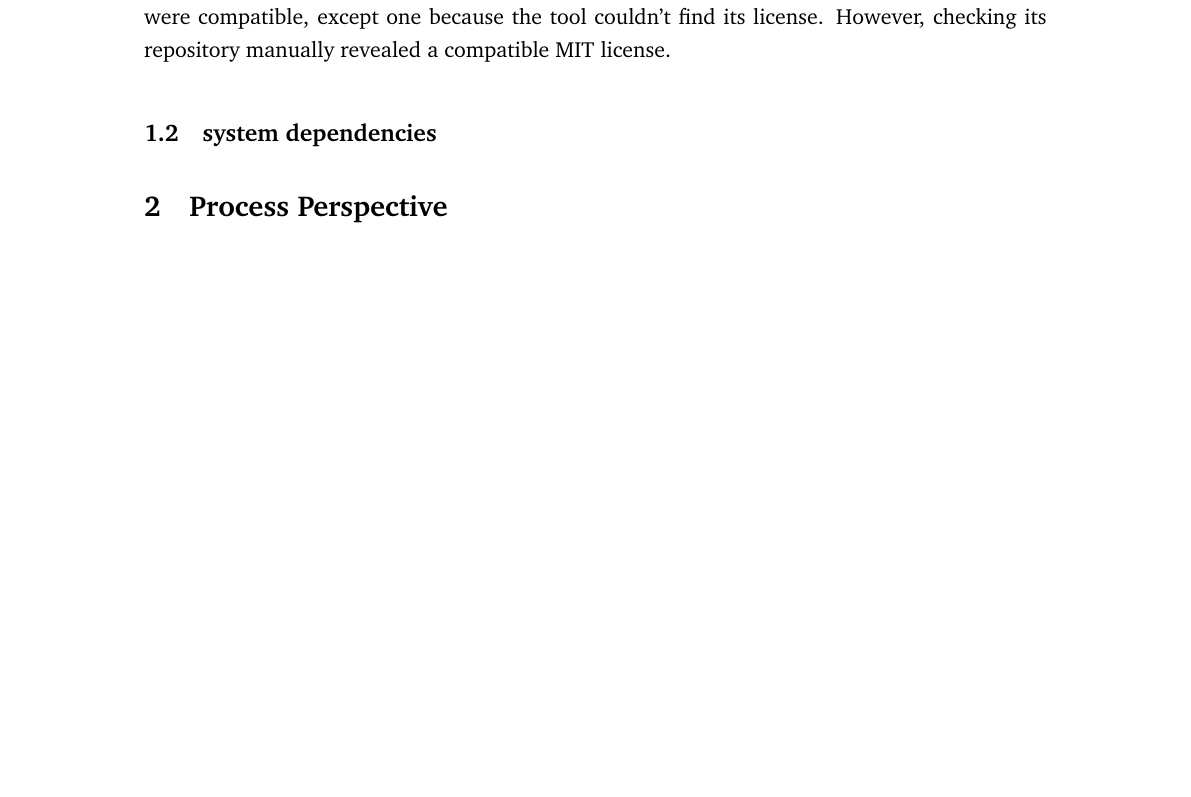
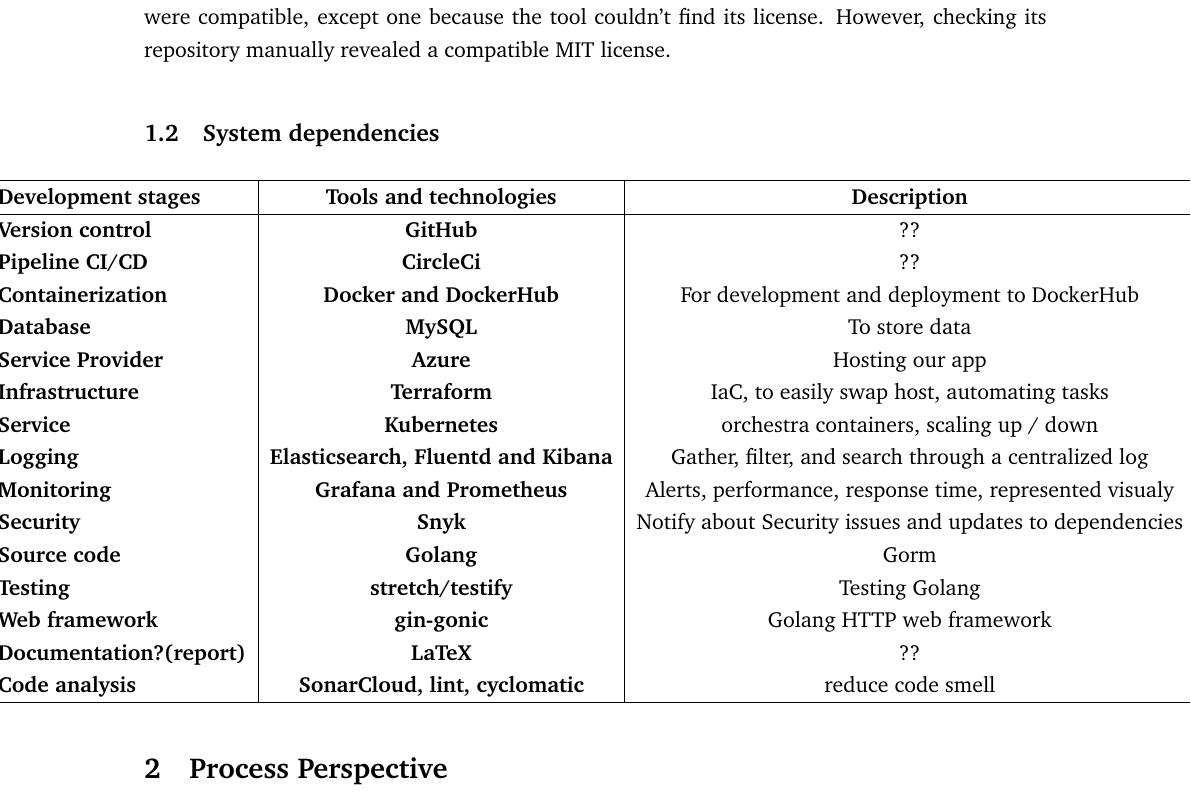
Before and after one commit to Devops-2022-Group-R/itu-minitwit, a LaTeX document (report/main.tex, which reads report/sections/system-perspective/system-dependencies.tex): part of page 3 of 13, cut so that both start at the same text, the shorter picture padded with empty space. Compiled offline with pdfLaTeX.

Commit message:
add dependencies table

```diff
--- a/report/sections/system-perspective/system-dependencies.tex
+++ b/report/sections/system-perspective/system-dependencies.tex
@@ -1,6 +1,32 @@
-\subsection{system dependencies}
+\subsection{System dependencies}
 %
 % All dependencies of your ITU-MiniTwit systems on all levels of abstraction and development stages.
 % That is, list and briefly describe all technologies and tools you applied and depend on.
 %
 % insert list of dependencies here maybe as a table
+\makebox[0.75\paperwidth][c]{
+    \begin{tabular}{|l|c|c|c|}
+        \hline
+        \textbf{Development stages} & \textbf{Tools and technologies} & \textbf{Description} \\
+        \hline
+
+        \textbf{Version control} & \textbf{GitHub} & ?? \\
+        \textbf{Pipeline CI/CD} & \textbf{CircleCi} & ?? \\
+        \textbf{Containerization} & \textbf{Docker and DockerHub} & For development and deployment to DockerHub \\
+        \textbf{Database} & \textbf{MySQL} & To store data \\
+        \textbf{Service Provider} & \textbf{Azure} & Hosting our app \\
+        \textbf{Infrastructure} & \textbf{Terraform} & IaC, to easily swap host, automating tasks  \\
+        \textbf{Service} & \textbf{Kubernetes} & orchestra containers, scaling up / down  \\
+        \textbf{Logging} & \textbf{Elasticsearch, Fluentd and Kibana} & Gather, filter, and search through a centralized log  \\
+        \textbf{Monitoring} & \textbf{Grafana and Prometheus} & Alerts, performance, response time, represented visualy \\
+        \textbf{Security} & \textbf{Snyk} & Notify about Security issues and updates to dependencies \\
+        \textbf{Source code} & \textbf{Golang} & Gorm \\
+        \textbf{Testing} & \textbf{stretch/testify} & Testing Golang \\
+        \textbf{Web framework} & \textbf{gin-gonic} & Golang HTTP web framework \\
+        \textbf{Documentation?(report)} & \textbf{LaTeX} & ?? \\
+        \textbf{Code analysis} & \textbf{SonarCloud, lint, cyclomatic} & reduce code smell \\
+
+
+        \hline
+    \end{tabular}
+}
```
